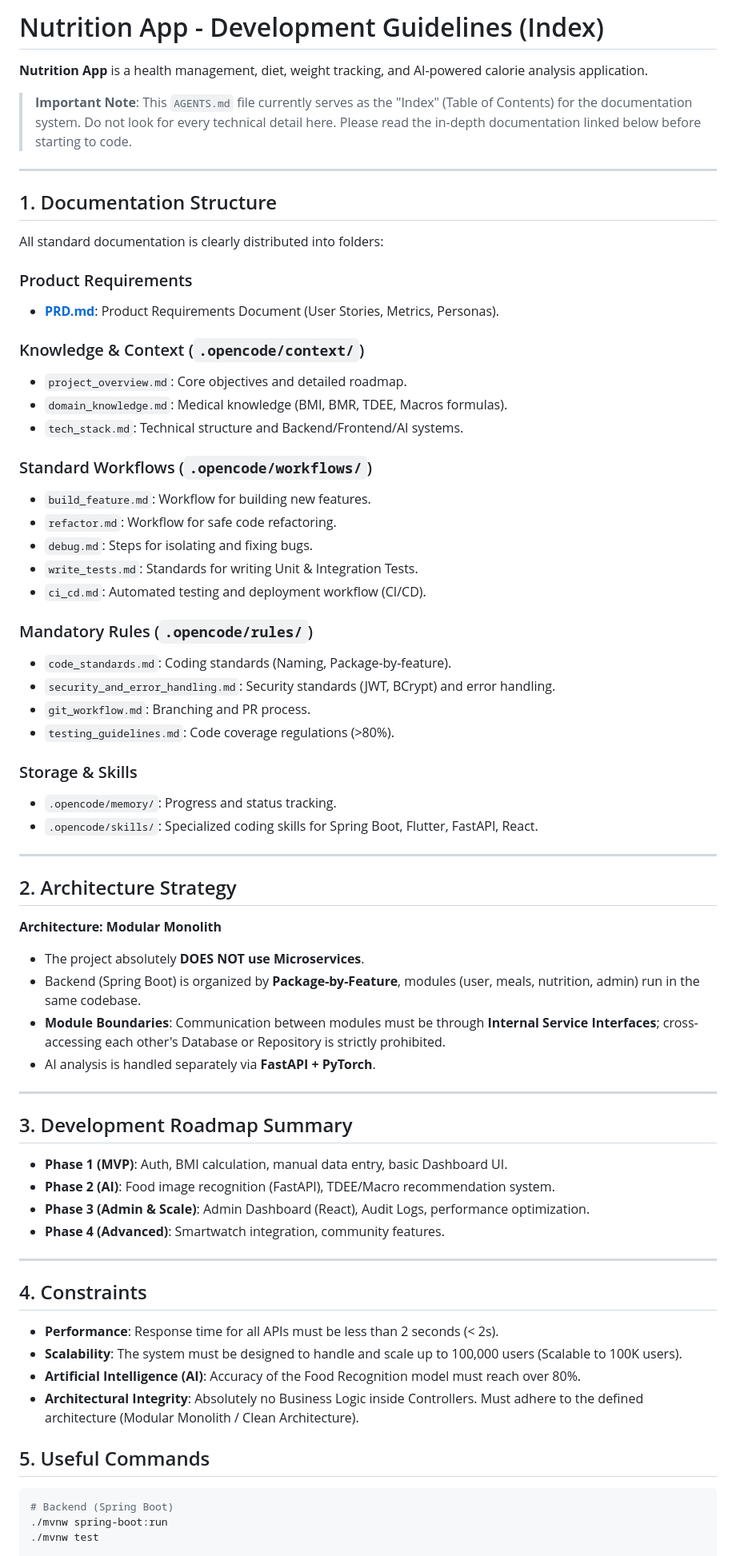
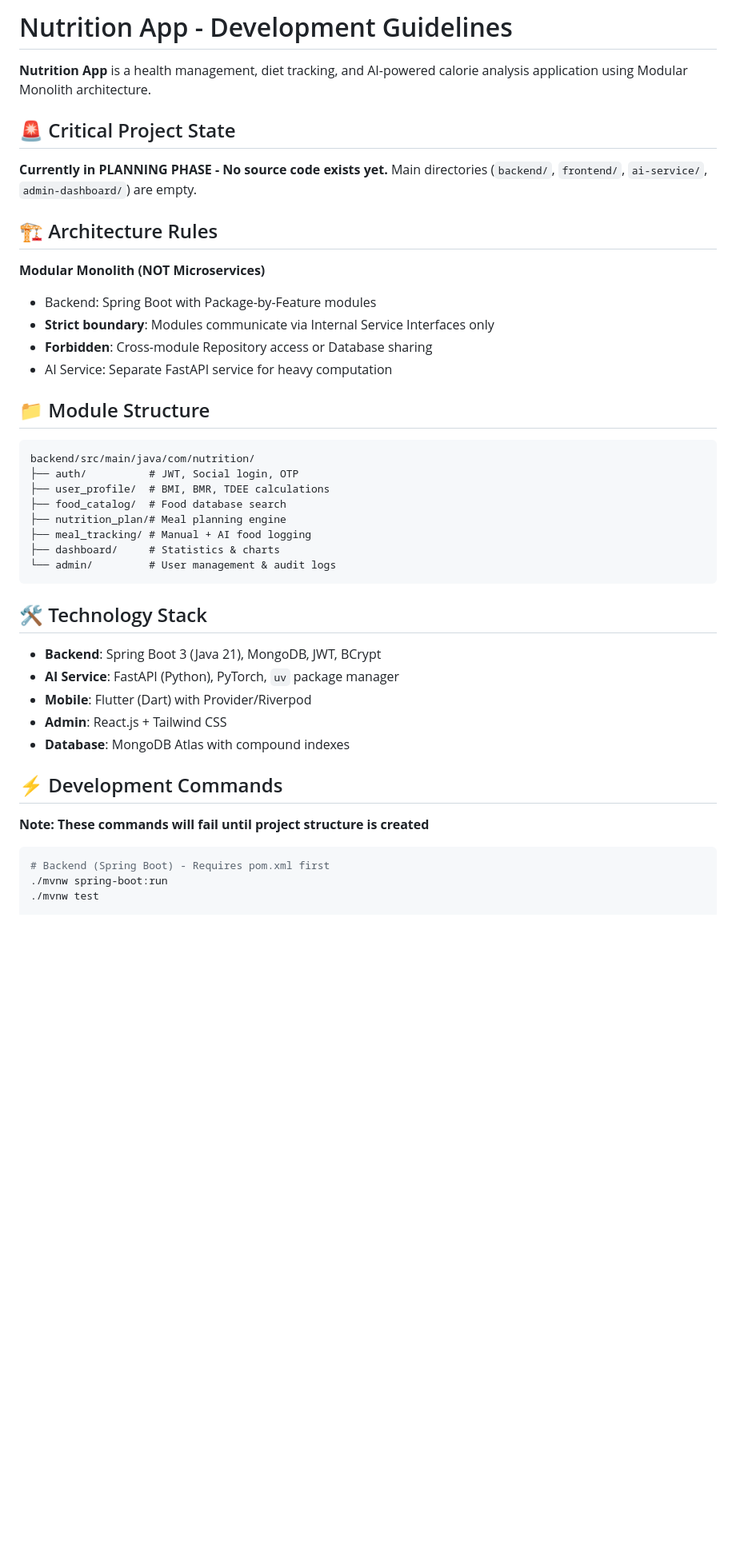
Before and after one commit to khoa75/Nutrition_App_Projects, a Markdown page: AGENTS.md, the part around one of its changes. Shown at 80% size. Rendered like a GitHub page; blank space fills up the shorter version.

````diff
--- a/AGENTS.md
+++ b/AGENTS.md
@@ -1,67 +1,41 @@
-# Nutrition App - Development Guidelines (Index)
+# Nutrition App - Development Guidelines
 
-**Nutrition App** is a health management, diet, weight tracking, and AI-powered calorie analysis application.
+**Nutrition App** is a health management, diet tracking, and AI-powered calorie analysis application using Modular Monolith architecture.
 
-> **Important Note**: This `AGENTS.md` file currently serves as the "Index" (Table of Contents) for the documentation system. Do not look for every technical detail here. Please read the in-depth documentation linked below before starting to code.
+## 🚨 Critical Project State
+**Currently in PLANNING PHASE - No source code exists yet.** Main directories (`backend/`, `frontend/`, `ai-service/`, `admin-dashboard/`) are empty.
 
----
+## 🏗️ Architecture Rules
+**Modular Monolith (NOT Microservices)**
+- Backend: Spring Boot with Package-by-Feature modules
+- **Strict boundary**: Modules communicate via Internal Service Interfaces only
+- **Forbidden**: Cross-module Repository access or Database sharing
+- AI Service: Separate FastAPI service for heavy computation
 
-## 1. Documentation Structure
-All standard documentation is clearly distributed into folders:
+## 📁 Module Structure
+```
+backend/src/main/java/com/nutrition/
+├── auth/          # JWT, Social login, OTP
+├── user_profile/  # BMI, BMR, TDEE calculations
+├── food_catalog/  # Food database search
+├── nutrition_plan/# Meal planning engine
+├── meal_tracking/ # Manual + AI food logging
+├── dashboard/     # Statistics & charts
+└── admin/         # User management & audit logs
+```
 
-### Product Requirements
-- **[PRD.md](PRD.md)**: Product Requirements Document (User Stories, Metrics, Personas).
+## 🛠️ Technology Stack
+- **Backend**: Spring Boot 3 (Java 21), MongoDB, JWT, BCrypt
+- **AI Service**: FastAPI (Python), PyTorch, `uv` package manager
+- **Mobile**: Flutter (Dart) with Provider/Riverpod
+- **Admin**: React.js + Tailwind CSS
+- **Database**: MongoDB Atlas with compound indexes
 
-### Knowledge & Context (`.opencode/context/`)
-- `project_overview.md`: Core objectives and detailed roadmap.
-- `domain_knowledge.md`: Medical knowledge (BMI, BMR, TDEE, Macros formulas).
-- `tech_stack.md`: Technical structure and Backend/Frontend/AI systems.
+## ⚡ Development Commands
+**Note: These commands will fail until project structure is created**
 
-### Standard Workflows (`.opencode/workflows/`)
-- `build_feature.md`: Workflow for building new features.
-- `refactor.md`: Workflow for safe code refactoring.
-- `debug.md`: Steps for isolating and fixing bugs.
-- `write_tests.md`: Standards for writing Unit & Integration Tests.
-- `ci_cd.md`: Automated testing and deployment workflow (CI/CD).
-
-### Mandatory Rules (`.opencode/rules/`)
-- `code_standards.md`: Coding standards (Naming, Package-by-feature).
-- `security_and_error_handling.md`: Security standards (JWT, BCrypt) and error handling.
-- `git_workflow.md`: Branching and PR process.
-- `testing_guidelines.md`: Code coverage regulations (>80%).
-
-### Storage & Skills
-- `.opencode/memory/`: Progress and status tracking.
-- `.opencode/skills/`: Specialized coding skills for Spring Boot, Flutter, FastAPI, React.
-
----
-
-## 2. Architecture Strategy
-**Architecture: Modular Monolith**
-- The project absolutely **DOES NOT use Microservices**.
-- Backend (Spring Boot) is organized by **Package-by-Feature**, modules (user, meals, nutrition, admin) run in the same codebase.
-- **Module Boundaries**: Communication between modules must be through **Internal Service Interfaces**; cross-accessing each other's Database or Repository is strictly prohibited.
-- AI analysis is handled separately via **FastAPI + PyTorch**.
-
----
-
-## 3. Development Roadmap Summary
-- **Phase 1 (MVP)**: Auth, BMI calculation, manual data entry, basic Dashboard UI.
-- **Phase 2 (AI)**: Food image recognition (FastAPI), TDEE/Macro recommendation system.
-- **Phase 3 (Admin & Scale)**: Admin Dashboard (React), Audit Logs, performance optimization.
-- **Phase 4 (Advanced)**: Smartwatch integration, community features.
-
----
-
-## 4. Constraints
-- **Performance**: Response time for all APIs must be less than 2 seconds (< 2s).
-- **Scalability**: The system must be designed to handle and scale up to 100,000 users (Scalable to 100K users).
-- **Artificial Intelligence (AI)**: Accuracy of the Food Recognition model must reach over 80%.
-- **Architectural Integrity**: Absolutely no Business Logic inside Controllers. Must adhere to the defined architecture (Modular Monolith / Clean Architecture).
-
-## 5. Useful Commands
 ```bash
-# Backend (Spring Boot)
+# Backend (Spring Boot) - Requires pom.xml first
 ./mvnw spring-boot:run
 ./mvnw test
 
````
Also changed, not shown: other parts of AGENTS.md (+38 -9 lines).
